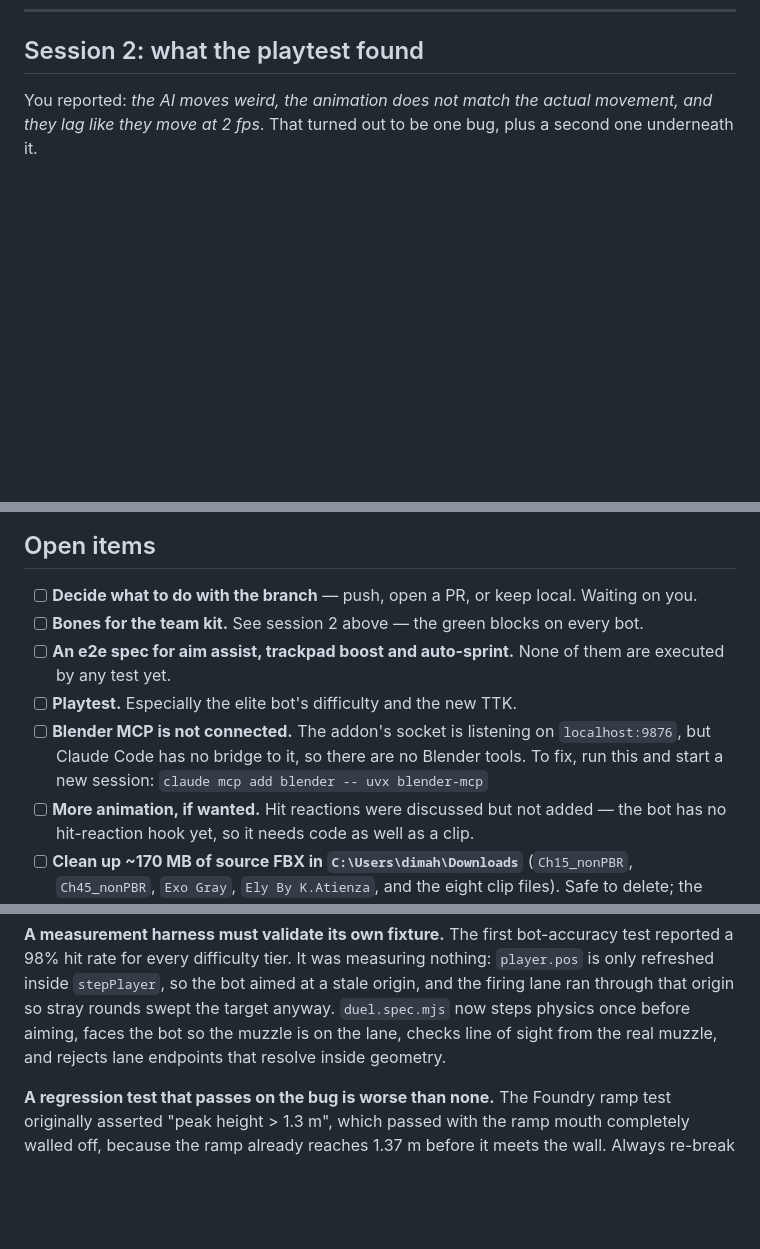
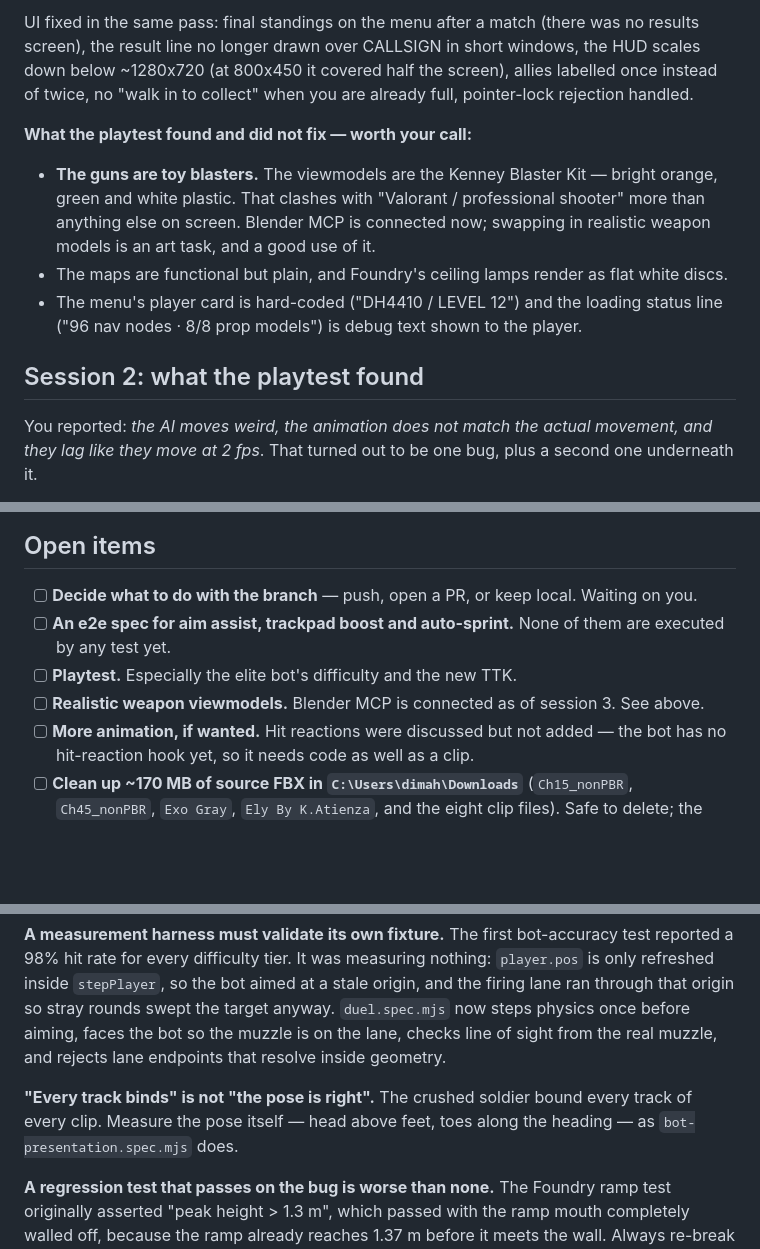
Before and after one commit to DH4410/Overrun, a Markdown page: HANDOFF.md, 3 parts joined by grey strips. Rendered like a GitHub page; blank space fills up the shorter version.

```diff
--- a/HANDOFF.md
+++ b/HANDOFF.md
@@ -35,3 +77,16 @@ there are other checkouts of this repo on this machine — without `CI=1` a stal
+UI fixed in the same pass: final standings on the menu after a match (there was no results
+screen), the result line no longer drawn over CALLSIGN in short windows, the HUD scales down
+below ~1280x720 (at 800x450 it covered half the screen), allies labelled once instead of
+twice, no "walk in to collect" when you are already full, pointer-lock rejection handled.
+
+**What the playtest found and did not fix — worth your call:**
+- **The guns are toy blasters.** The viewmodels are the Kenney Blaster Kit — bright orange,
+  green and white plastic. That clashes with "Valorant / professional shooter" more than
+  anything else on screen. Blender MCP is connected now; swapping in realistic weapon models is
+  an art task, and a good use of it.
+- The maps are functional but plain, and Foundry's ceiling lamps render as flat white discs.
+- The menu's player card is hard-coded ("DH4410 / LEVEL 12") and the loading status line
+  ("96 nav nodes · 8/8 prop models") is debug text shown to the player.
 
 ## Session 2: what the playtest found
 
@@ -142,13 +197,10 @@ was already contained in it or zero commits ahead. **Nothing was deleted.**
 ## Open items
 
 - [ ] **Decide what to do with the branch** — push, open a PR, or keep local. Waiting on you.
-- [ ] **Bones for the team kit.** See session 2 above — the green blocks on every bot.
 - [ ] **An e2e spec for aim assist, trackpad boost and auto-sprint.** None of them are executed
       by any test yet.
 - [ ] **Playtest.** Especially the elite bot's difficulty and the new TTK.
-- [ ] **Blender MCP is not connected.** The addon's socket is listening on `localhost:9876`,
-      but Claude Code has no bridge to it, so there are no Blender tools. To fix, run this
-      and start a new session: `claude mcp add blender -- uvx blender-mcp`
+- [ ] **Realistic weapon viewmodels.** Blender MCP is connected as of session 3. See above.
 - [ ] **More animation, if wanted.** Hit reactions were discussed but not added — the bot has
       no hit-reaction hook yet, so it needs code as well as a clip.
 - [ ] **Clean up ~170 MB of source FBX in `C:\Users\dimah\Downloads`** (`Ch15_nonPBR`,
@@ -181,6 +233,10 @@ through that origin so stray rounds swept the target anyway. `duel.spec.mjs` now
 physics once before aiming, faces the bot so the muzzle is on the lane, checks line of sight
 from the real muzzle, and rejects lane endpoints that resolve inside geometry.
 
+**"Every track binds" is not "the pose is right".** The crushed soldier bound every track of
+every clip. Measure the pose itself — head above feet, toes along the heading — as
+`bot-presentation.spec.mjs` does.
+
 **A regression test that passes on the bug is worse than none.** The Foundry ramp test
 originally asserted "peak height > 1.3 m", which passed with the ramp mouth completely walled
 off, because the ramp already reaches 1.37 m before it meets the wall. Always re-break the
```
Also changed, not shown: other parts of HANDOFF.md (+51 -6 lines).
